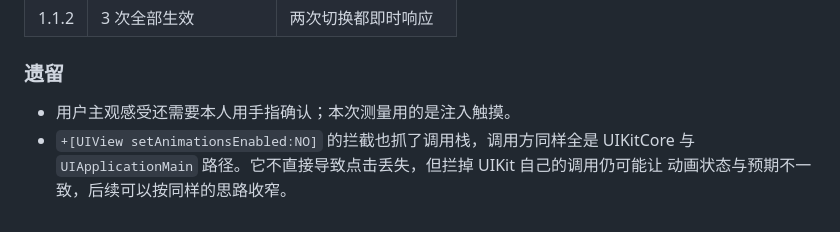
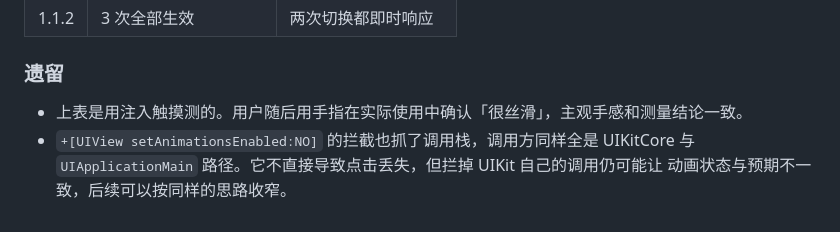
Before and after one commit to Liam0205/iOS-tweaks, a Markdown page: icbcbypass/analysis.md, the part around the change. Drawn GitHub-style.

Commit message:
docs(icbcbypass): 点击响应率的修复经用户手指实测确认

```diff
--- a/icbcbypass/analysis.md
+++ b/icbcbypass/analysis.md
@@ -1071,7 +1071,7 @@ fprintf(f, "[INIT] ICBCBypass v1.0.0 / ICBC %s ctor started\n", appVer.UTF8Strin
 
 ### 遗留
 
-- 用户主观感受还需要本人用手指确认；本次测量用的是注入触摸。
+- 上表是用注入触摸测的。用户随后用手指在实际使用中确认「很丝滑」，主观手感和测量结论一致。
 - `+[UIView setAnimationsEnabled:NO]` 的拦截也抓了调用栈，调用方同样全是 UIKitCore
   与 `UIApplicationMain` 路径。它不直接导致点击丢失，但拦掉 UIKit 自己的调用仍可能让
   动画状态与预期不一致，后续可以按同样的思路收窄。
```
